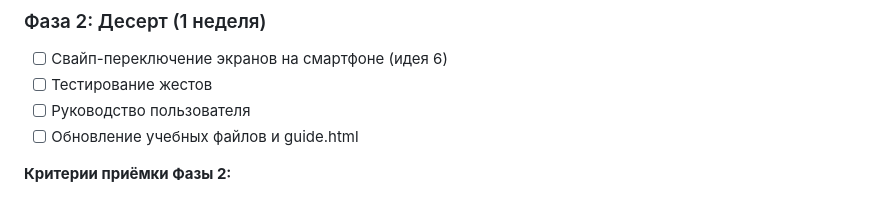
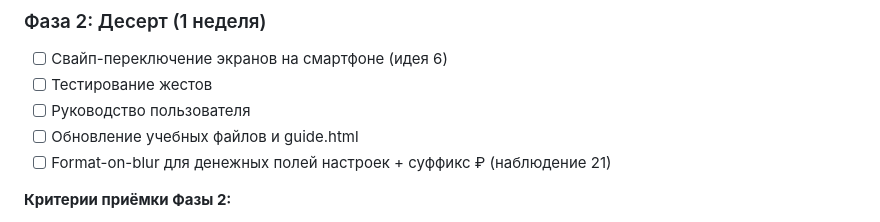
Before and after one commit to Mihail5719/pension-budget, a Markdown page: docs/README.md, the part around the change. GitHub-like rendering.

Commit message:
docs: obs 21 - number typography inconsistency; format-on-blur planned

```diff
--- a/docs/README.md
+++ b/docs/README.md
@@ -186,6 +186,7 @@ document.getElementById('indicator').className
 - [ ] Тестирование жестов
 - [ ] Руководство пользователя
 - [ ] Обновление учебных файлов и guide.html
+- [ ] Format-on-blur для денежных полей настроек + суффикс ₽ (наблюдение 21)
 
 **Критерии приёмки Фазы 2:**
 - Свайп работает без поломки прокрутки
```
Also changed, not shown: docs/OBSERVATIONS-v1.4.md (+15 -0 lines).
